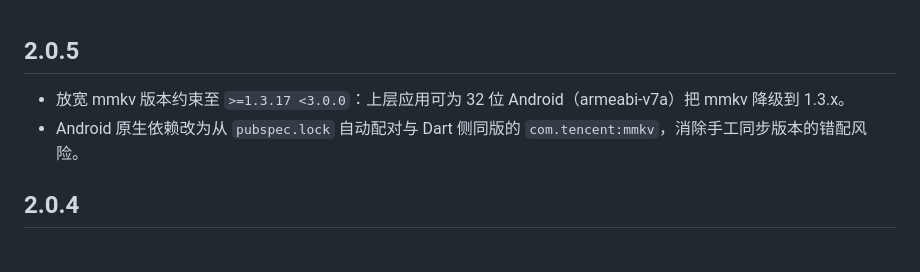
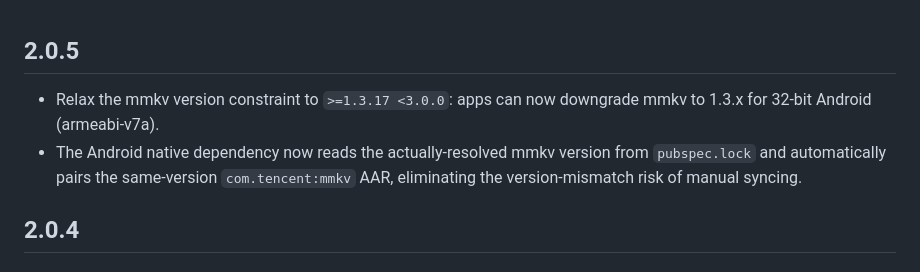
Before and after one commit to clash-sing/flutter_sing_box, a Markdown page: CHANGELOG.md, the part around the change. GitHub-like rendering.

```diff
--- a/CHANGELOG.md
+++ b/CHANGELOG.md
@@ -1,7 +1,7 @@
 ## 2.0.5
 
-- 放宽 mmkv 版本约束至 `>=1.3.17 <3.0.0`：上层应用可为 32 位 Android（armeabi-v7a）把 mmkv 降级到 1.3.x。
-- Android 原生依赖改为从 `pubspec.lock` 自动配对与 Dart 侧同版的 `com.tencent:mmkv`，消除手工同步版本的错配风险。
+* Relax the mmkv version constraint to `>=1.3.17 <3.0.0`: apps can now downgrade mmkv to 1.3.x for 32-bit Android (armeabi-v7a).
+* The Android native dependency now reads the actually-resolved mmkv version from `pubspec.lock` and automatically pairs the same-version `com.tencent:mmkv` AAR, eliminating the version-mismatch risk of manual syncing.
 
 ## 2.0.4
 
```
Also changed, not shown: README.md (+3 -3 lines).
